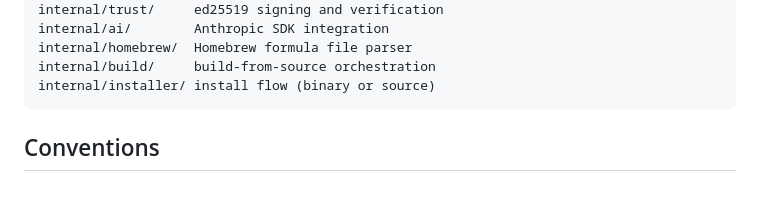
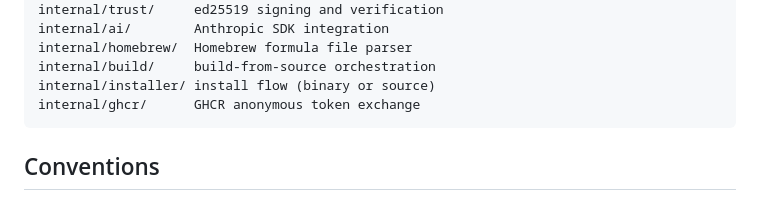
Before and after one commit to kelp/gale, a Markdown page: CLAUDE.md, the part around the change. GitHub-like rendering.

````diff
--- a/CLAUDE.md
+++ b/CLAUDE.md
@@ -47,6 +47,7 @@ internal/ai/        Anthropic SDK integration
 internal/homebrew/  Homebrew formula file parser
 internal/build/     build-from-source orchestration
 internal/installer/ install flow (binary or source)
+internal/ghcr/      GHCR anonymous token exchange
 ```
 
 ## Conventions
````
Also changed, not shown: TODO.md (+9 -5 lines).
